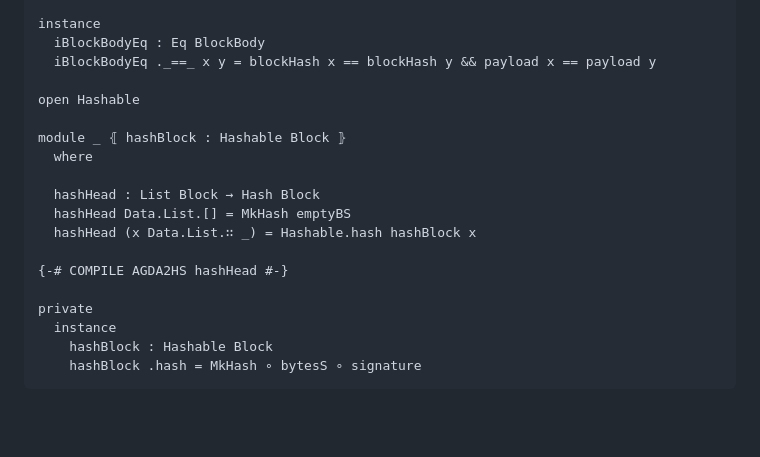
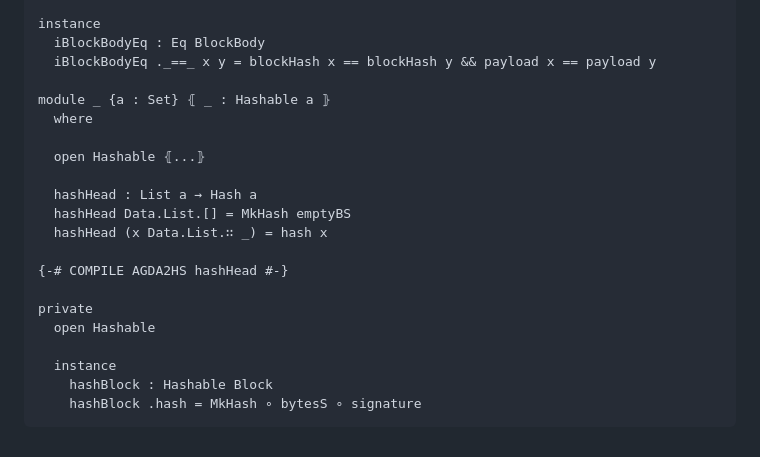
Before and after one commit to input-output-hk/peras-design, a Markdown page: src/Peras/Block.lagda.md, the part around the change. Rendered like a GitHub page; blank space fills up the shorter version.

Commit message:
Fixed Haskell export

```diff
--- a/src/Peras/Block.lagda.md
+++ b/src/Peras/Block.lagda.md
@@ -230,18 +230,20 @@ instance
   iBlockBodyEq : Eq BlockBody
   iBlockBodyEq ._==_ x y = blockHash x == blockHash y && payload x == payload y
 
-open Hashable
-
-module _ ⦃ hashBlock : Hashable Block ⦄
+module _ {a : Set} ⦃ _ : Hashable a ⦄
   where
 
-  hashHead : List Block → Hash Block
+  open Hashable ⦃...⦄
+
+  hashHead : List a → Hash a
   hashHead Data.List.[] = MkHash emptyBS
-  hashHead (x Data.List.∷ _) = Hashable.hash hashBlock x
+  hashHead (x Data.List.∷ _) = hash x
 
 {-# COMPILE AGDA2HS hashHead #-}
 
 private
+  open Hashable
+
   instance
     hashBlock : Hashable Block
     hashBlock .hash = MkHash ∘ bytesS ∘ signature
```
